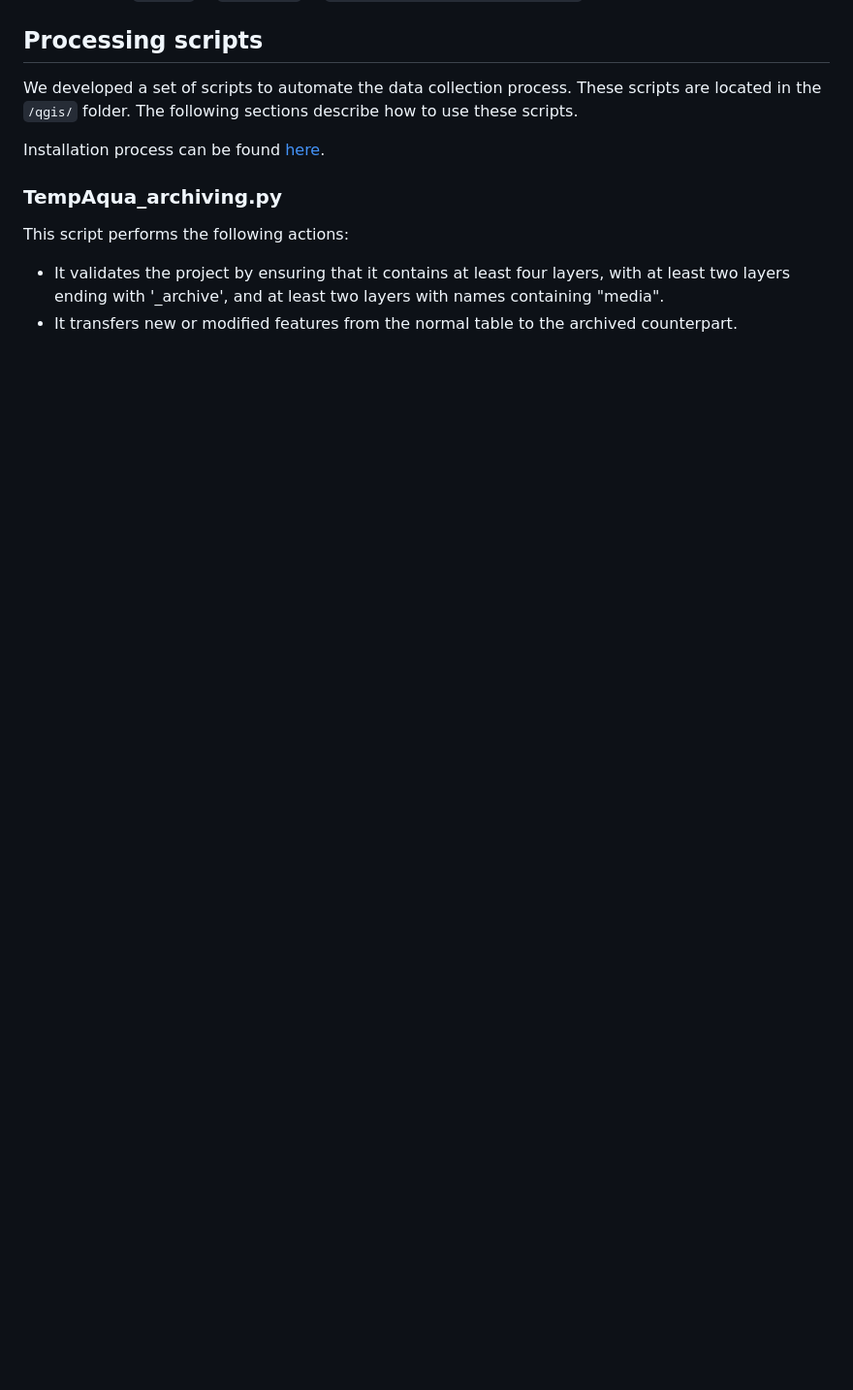
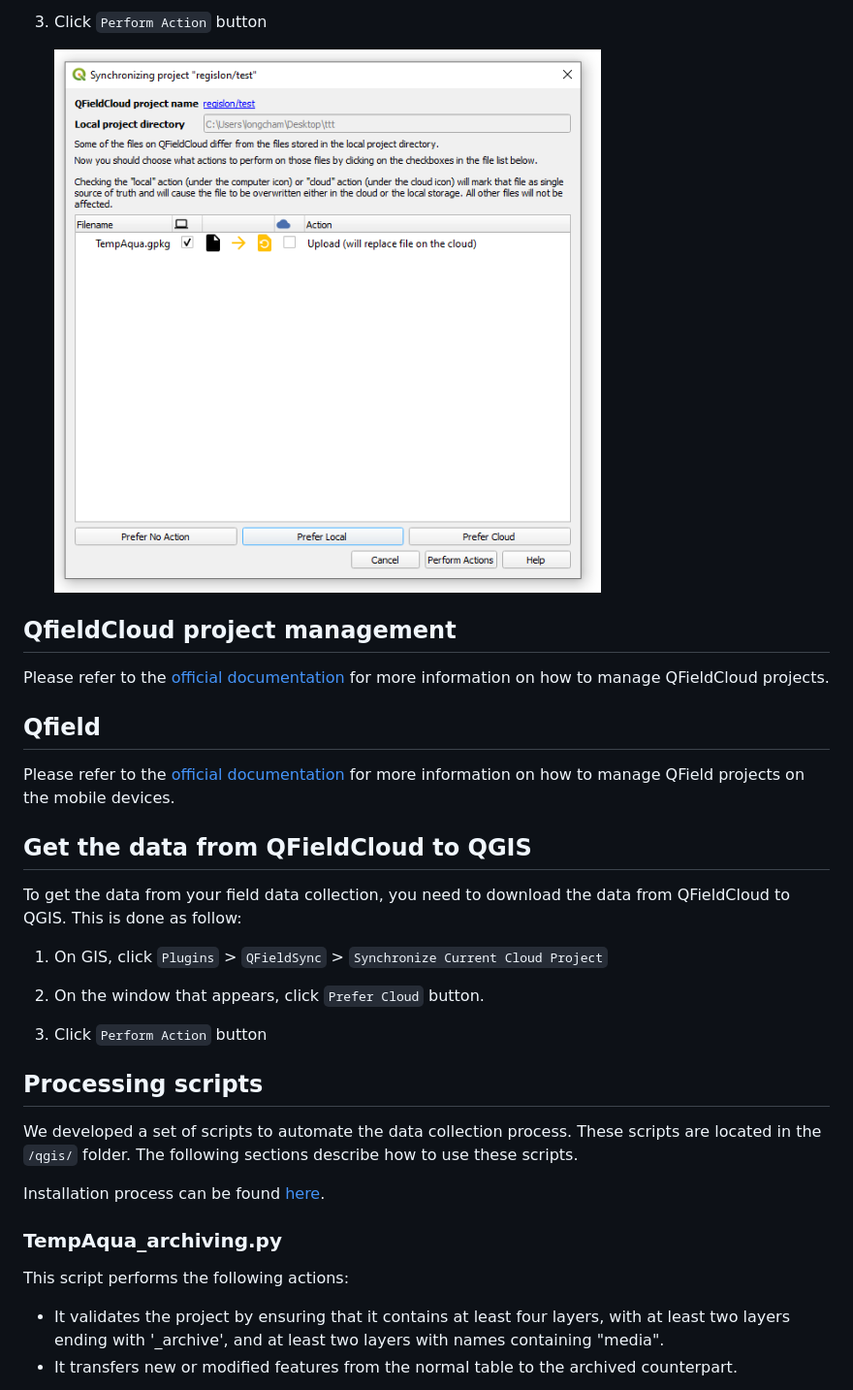
Before and after one commit to TempAqua/TempAqua_App, a Markdown page: doc/USAGE.md, the part around the change printed below. Shown: that part at 97% size. Rendered like a GitHub page; pictures changed too: doc/static/qgisfiledcloud_1.png (added); blank space fills up the shorter version.

```diff
--- a/doc/USAGE.md
+++ b/doc/USAGE.md
@@ -46,3 +75,33 @@ These few steps should only be performed once during the project initialization
+3. Click `Perform Action` button
+
+   ![   ](static/qgisfiledcloud_1.png)
+
+
+
+## QfieldCloud project management
+
+Please refer to the [official documentation](https://docs.qfield.org/get-started/tutorials/get-started-qfc/) for more information on how to manage QFieldCloud projects.
+
+
+
+
+## Qfield
+
+Please refer to the [official documentation](https://docs.qfield.org/get-started/) for more information on how to manage QField projects on the mobile devices.
+
+
+
+## Get the data from QFieldCloud to QGIS
+
+To get the data from your field data collection, you need to download the data from QFieldCloud to QGIS. This is done as follow:
+
+1. On GIS, click `Plugins` > `QFieldSync` > `Synchronize Current Cloud Project`
+
+2. On the window that appears, click `Prefer Cloud` button.
+
+3. Click `Perform Action` button
+
+
 
 
 
```
Also changed, not shown: other parts of doc/USAGE.md (+53 -12 lines), doc/static/process.png (added), doc/static/tempAqua_archiving.png, doc/static/tempAqua_archiving_2.png (added), doc/static/tempAqua_archiving_3.png (added), 3 other files.
